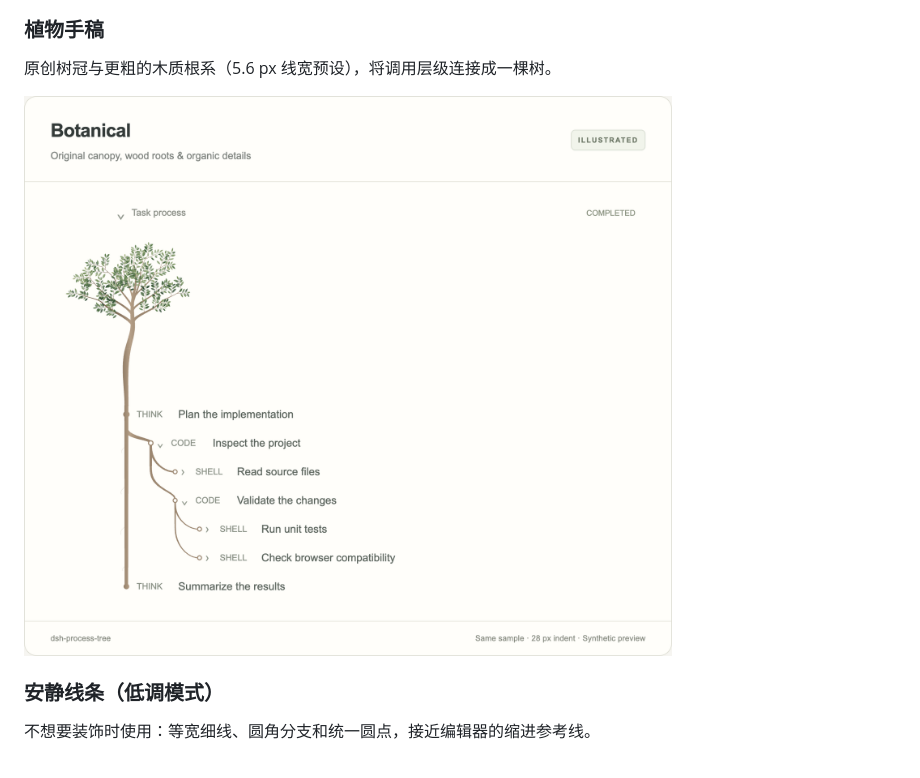
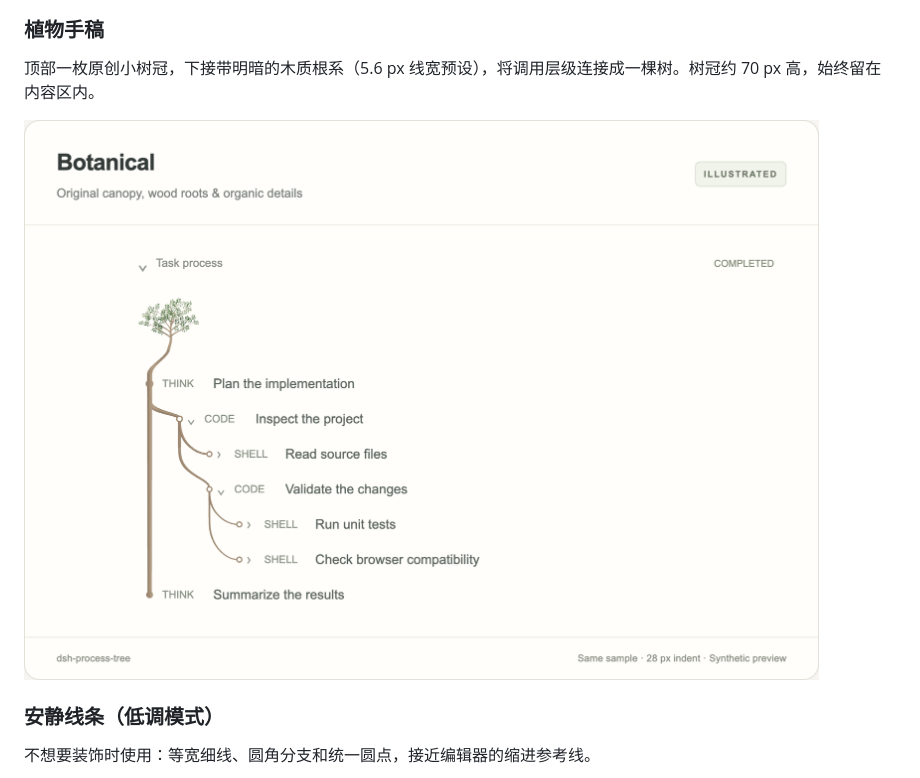
Before and after one commit to Bosaiting/dsh-process-tree, a Markdown page: README.md, the part around one of its changes. GitHub-like rendering; pictures changed too: docs/images/botanical.png.

```diff
--- a/README.md
+++ b/README.md
@@ -18,5 +18,5 @@
 
 ### 植物手稿
 
-原创树冠与更粗的木质根系（5.6 px 线宽预设），将调用层级连接成一棵树。
+顶部一枚原创小树冠，下接带明暗的木质根系（5.6 px 线宽预设），将调用层级连接成一棵树。树冠约 70 px 高，始终留在内容区内。
 
```
Also changed, not shown: other parts of README.md (+1 -1 lines), CHANGELOG.md (+2 -0 lines), README.en.md (+2 -2 lines), 2 other files.
